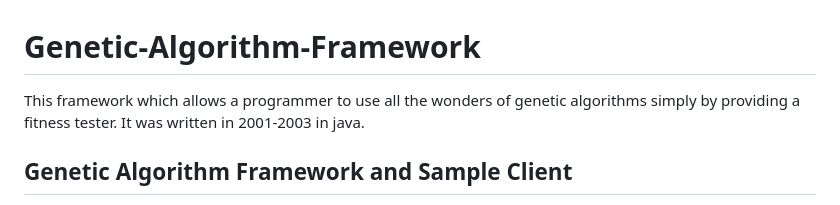
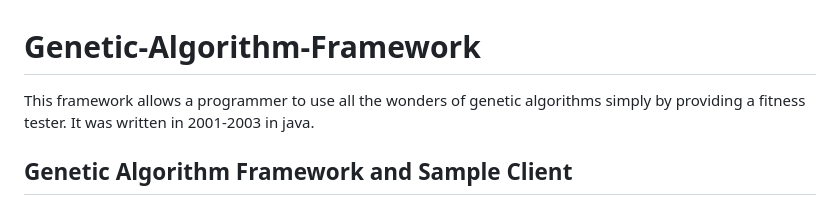
Before and after one commit to cynzu/Genetic-Algorithm-Framework, a Markdown page: README.md, the part around the change. Rendered like a GitHub page.

```diff
--- a/README.md
+++ b/README.md
@@ -1,5 +1,5 @@
 # Genetic-Algorithm-Framework
-This framework which allows a programmer to use all the wonders of genetic algorithms simply by providing a fitness tester. It was written in 2001-2003 in java.
+This framework allows a programmer to use all the wonders of genetic algorithms simply by providing a fitness tester. It was written in 2001-2003 in java.
 
 <html>
 <head>
```
